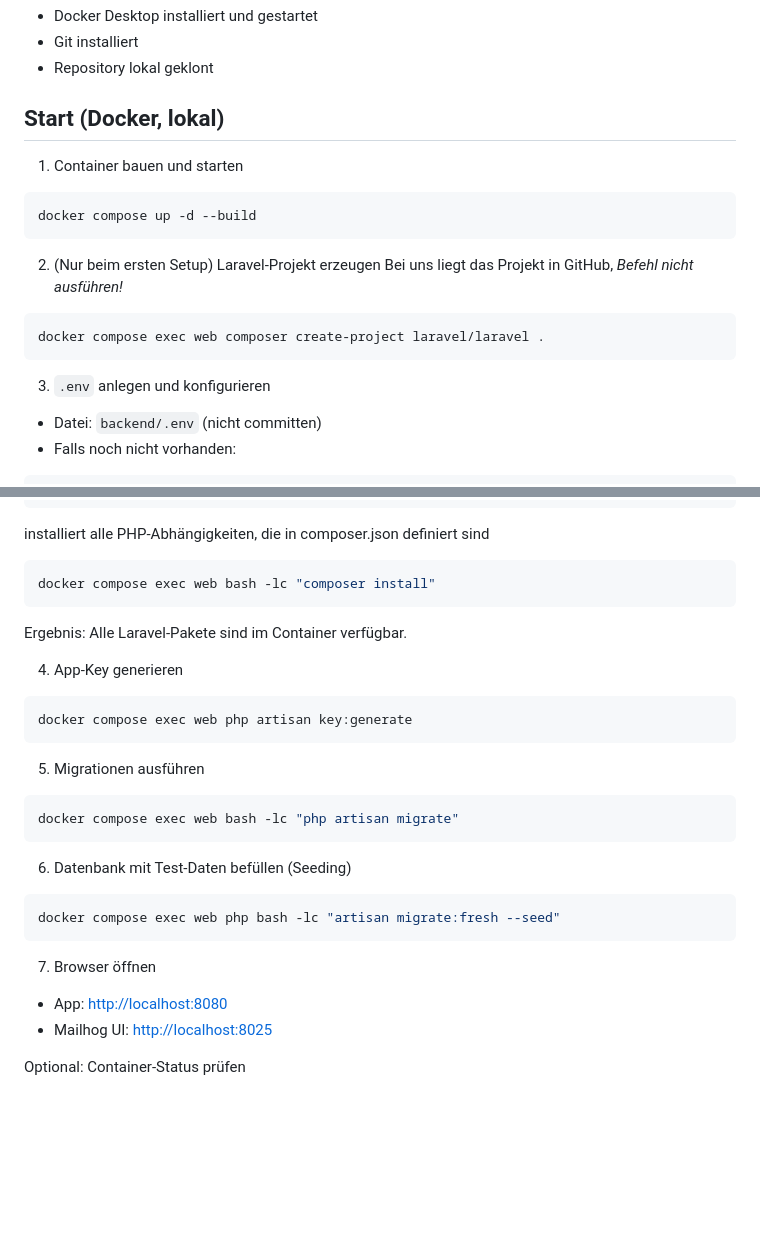
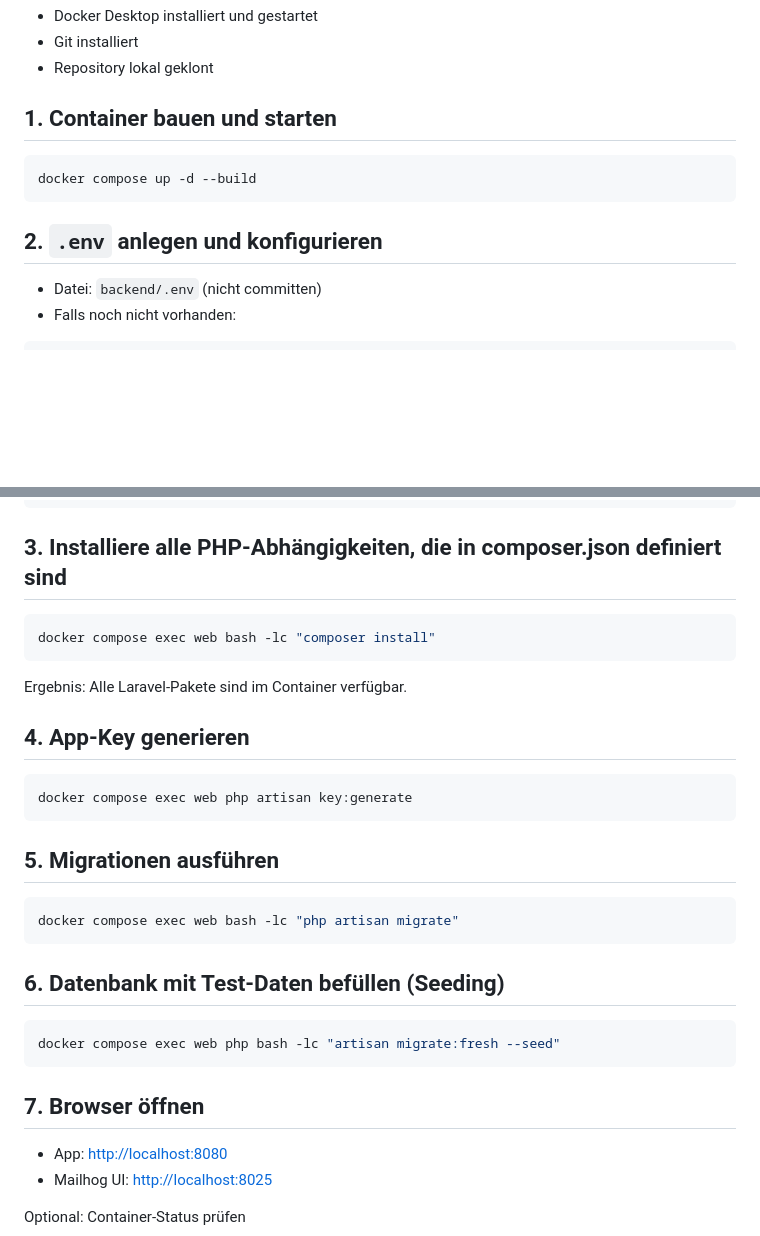
Before and after one commit to P0etInc0de/VisitorPortal, a Markdown page: docs/setup.md, 2 parts joined by grey strips. GitHub-like rendering; blank space fills up the shorter version.

`````diff
--- a/docs/setup.md
+++ b/docs/setup.md
@@ -9,21 +9,12 @@ Laravel liegt im Ordner `backend/`.
 - Git installiert
 - Repository lokal geklont
 
-## Start (Docker, lokal)
-
-1) Container bauen und starten
+## 1. Container bauen und starten
 ```bash
 docker compose up -d --build
 ````
 
-2. (Nur beim ersten Setup) Laravel-Projekt erzeugen
-   Bei uns liegt das Projekt in GitHub, *Befehl nicht ausführen!*
-
-```bash
-docker compose exec web composer create-project laravel/laravel .
-```
-
-3. `.env` anlegen und konfigurieren
+## 2. `.env` anlegen und konfigurieren
 
 * Datei: `backend/.env` (nicht committen)
 * Falls noch nicht vorhanden:
@@ -53,31 +44,34 @@ MAIL_ENCRYPTION=null
 MAIL_FROM_ADDRESS=visitorportal@example.test
 MAIL_FROM_NAME="Besucherportal"
 ```
-installiert alle PHP-Abhängigkeiten, die in composer.json definiert sind
+
+## 3. Installiere alle PHP-Abhängigkeiten, die in composer.json definiert sind
+
 ```bash
 docker compose exec web bash -lc "composer install"
 ```
+
 Ergebnis: Alle Laravel-Pakete sind im Container verfügbar.
 
-4. App-Key generieren
+## 4. App-Key generieren
 
 ```bash
 docker compose exec web php artisan key:generate
 ```
 
-5. Migrationen ausführen
+## 5. Migrationen ausführen
 
 ```bash
 docker compose exec web bash -lc "php artisan migrate"
 ```
 
-6. Datenbank mit Test-Daten befüllen (Seeding)
+## 6. Datenbank mit Test-Daten befüllen (Seeding)
 
 ```bash
 docker compose exec web php bash -lc "artisan migrate:fresh --seed"
 ```
 
-7. Browser öffnen
+## 7. Browser öffnen
 
 * App: [http://localhost:8080](http://localhost:8080)
 * Mailhog UI: [http://localhost:8025](http://localhost:8025)
`````
Also changed, not shown: other parts of docs/setup.md (+61 -53 lines), docs/deployment.md (added, +34 -0 lines), docs/team-setup.md (deleted, +0 -333 lines).
